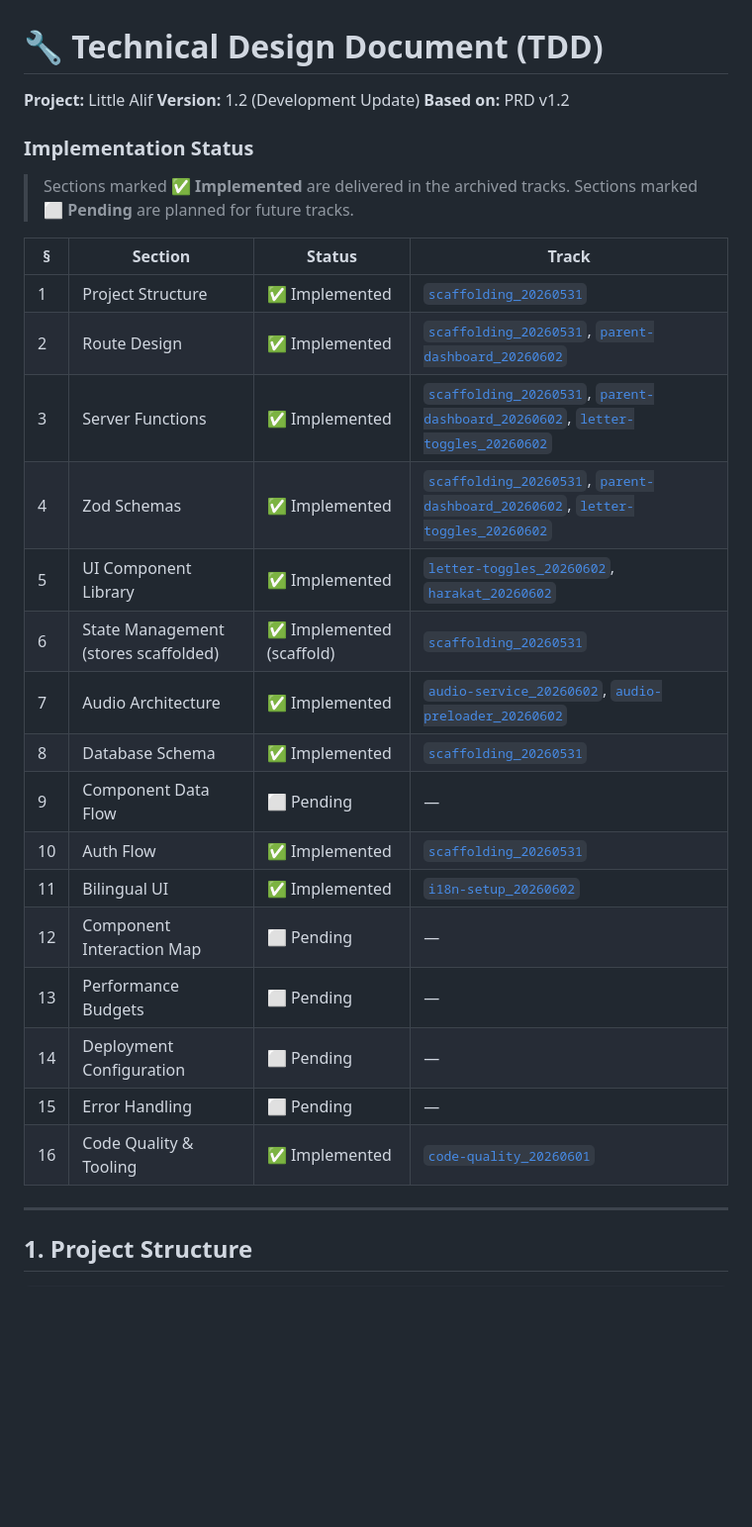
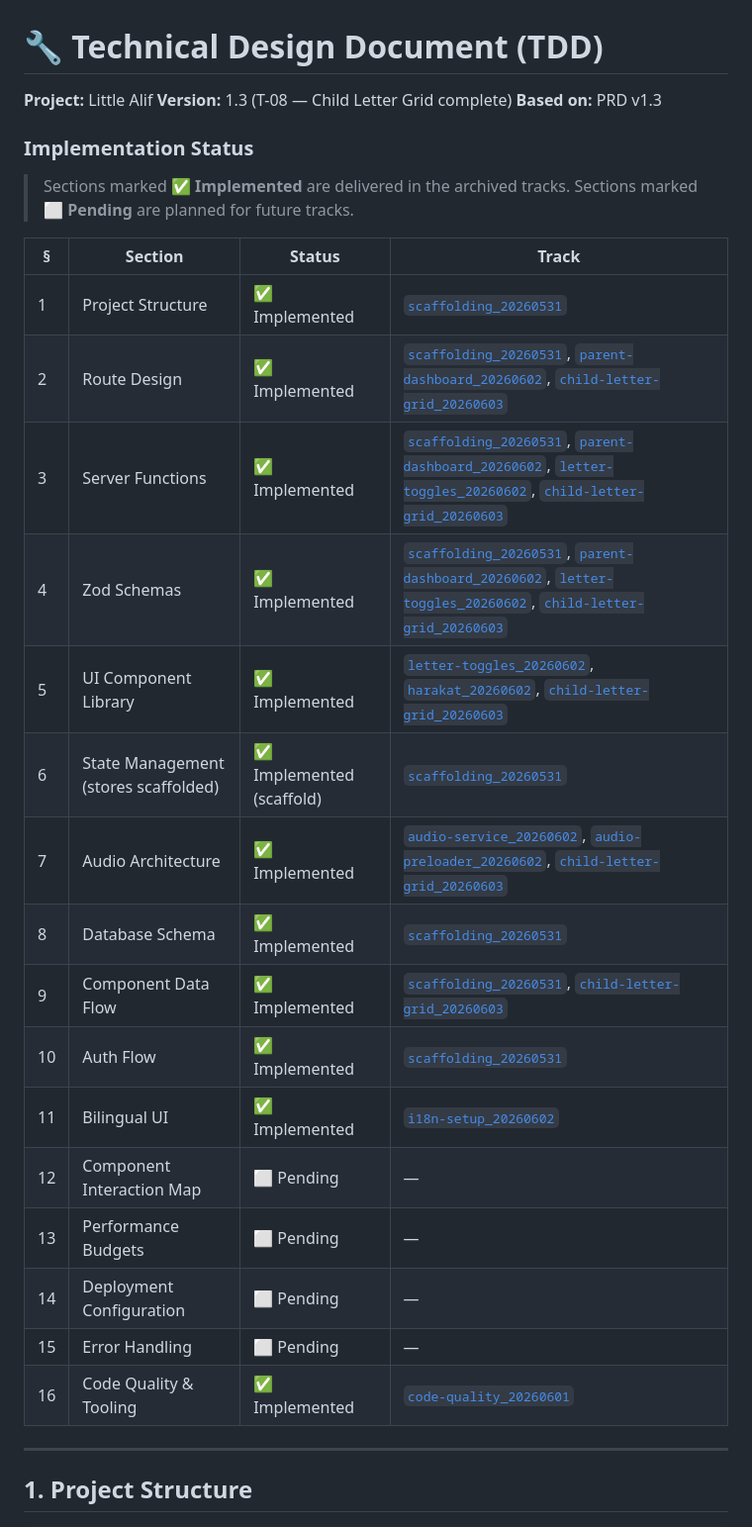
Before and after one commit to mansyar/little-alif, a Markdown page: docs/tdd.md, the part around one of its changes. Shown at 99% size. Drawn GitHub-style; blank space fills up the shorter version.

```diff
--- a/docs/tdd.md
+++ b/docs/tdd.md
@@ -1,31 +1,31 @@
 # 🔧 Technical Design Document (TDD)
 
 **Project:** Little Alif
-**Version:** 1.2 (Development Update)
-**Based on:** PRD v1.2
+**Version:** 1.3 (T-08 — Child Letter Grid complete)
+**Based on:** PRD v1.3
 
 ### Implementation Status
 
 > Sections marked **✅ Implemented** are delivered in the archived tracks. Sections marked **⬜ Pending** are planned for future tracks.
 
-| §   | Section                              | Status                    | Track                                                                                                                                                                                                                            |
-| --- | ------------------------------------ | ------------------------- | -------------------------------------------------------------------------------------------------------------------------------------------------------------------------------------------------------------------------------- |
-| 1   | Project Structure                    | ✅ Implemented            | [`scaffolding_20260531`](../conductor/archive/scaffolding_20260531/)                                                                                                                                                             |
-| 2   | Route Design                         | ✅ Implemented            | [`scaffolding_20260531`](../conductor/archive/scaffolding_20260531/), [`parent-dashboard_20260602`](../conductor/archive/parent-dashboard_20260602/)                                                                             |
-| 3   | Server Functions                     | ✅ Implemented            | [`scaffolding_20260531`](../conductor/archive/scaffolding_20260531/), [`parent-dashboard_20260602`](../conductor/archive/parent-dashboard_20260602/), [`letter-toggles_20260602`](../conductor/archive/letter-toggles_20260602/) |
-| 4   | Zod Schemas                          | ✅ Implemented            | [`scaffolding_20260531`](../conductor/archive/scaffolding_20260531/), [`parent-dashboard_20260602`](../conductor/archive/parent-dashboard_20260602/), [`letter-toggles_20260602`](../conductor/archive/letter-toggles_20260602/) |
-| 5   | UI Component Library                 | ✅ Implemented            | [`letter-toggles_20260602`](../conductor/archive/letter-toggles_20260602/), [`harakat_20260602`](../conductor/archive/harakat_20260602/)                                                                                         |
-| 6   | State Management (stores scaffolded) | ✅ Implemented (scaffold) | [`scaffolding_20260531`](../conductor/archive/scaffolding_20260531/)                                                                                                                                                             |
-| 7   | Audio Architecture                   | ✅ Implemented            | [`audio-service_20260602`](../conductor/archive/audio-service_20260602/), [`audio-preloader_20260602`](../conductor/archive/audio-preloader_20260602/)                                                                           |
-| 8   | Database Schema                      | ✅ Implemented            | [`scaffolding_20260531`](../conductor/archive/scaffolding_20260531/)                                                                                                                                                             |
-| 9   | Component Data Flow                  | ⬜ Pending                | —                                                                                                                                                                                                                                |
-| 10  | Auth Flow                            | ✅ Implemented            | [`scaffolding_20260531`](../conductor/archive/scaffolding_20260531/)                                                                                                                                                             |
-| 11  | Bilingual UI                         | ✅ Implemented            | [`i18n-setup_20260602`](../conductor/archive/i18n-setup_20260602/)                                                                                                                                                               |
-| 12  | Component Interaction Map            | ⬜ Pending                | —                                                                                                                                                                                                                                |
-| 13  | Performance Budgets                  | ⬜ Pending                | —                                                                                                                                                                                                                                |
-| 14  | Deployment Configuration             | ⬜ Pending                | —                                                                                                                                                                                                                                |
-| 15  | Error Handling                       | ⬜ Pending                | —                                                                                                                                                                                                                                |
-| 16  | Code Quality & Tooling               | ✅ Implemented            | [`code-quality_20260601`](../conductor/archive/code-quality_20260601/)                                                                                                                                                           |
+| §   | Section                              | Status                    | Track                                                                                                                                                                                                                                                                                                              |
+| --- | ------------------------------------ | ------------------------- | ------------------------------------------------------------------------------------------------------------------------------------------------------------------------------------------------------------------------------------------------------------------------------------------------------------------ |
+| 1   | Project Structure                    | ✅ Implemented            | [`scaffolding_20260531`](../conductor/archive/scaffolding_20260531/)                                                                                                                                                                                                                                               |
+| 2   | Route Design                         | ✅ Implemented            | [`scaffolding_20260531`](../conductor/archive/scaffolding_20260531/), [`parent-dashboard_20260602`](../conductor/archive/parent-dashboard_20260602/), [`child-letter-grid_20260603`](../conductor/archive/child-letter-grid_20260603/)                                                                             |
+| 3   | Server Functions                     | ✅ Implemented            | [`scaffolding_20260531`](../conductor/archive/scaffolding_20260531/), [`parent-dashboard_20260602`](../conductor/archive/parent-dashboard_20260602/), [`letter-toggles_20260602`](../conductor/archive/letter-toggles_20260602/), [`child-letter-grid_20260603`](../conductor/archive/child-letter-grid_20260603/) |
+| 4   | Zod Schemas                          | ✅ Implemented            | [`scaffolding_20260531`](../conductor/archive/scaffolding_20260531/), [`parent-dashboard_20260602`](../conductor/archive/parent-dashboard_20260602/), [`letter-toggles_20260602`](../conductor/archive/letter-toggles_20260602/), [`child-letter-grid_20260603`](../conductor/archive/child-letter-grid_20260603/) |
+| 5   | UI Component Library                 | ✅ Implemented            | [`letter-toggles_20260602`](../conductor/archive/letter-toggles_20260602/), [`harakat_20260602`](../conductor/archive/harakat_20260602/), [`child-letter-grid_20260603`](../conductor/archive/child-letter-grid_20260603/)                                                                                         |
+| 6   | State Management (stores scaffolded) | ✅ Implemented (scaffold) | [`scaffolding_20260531`](../conductor/archive/scaffolding_20260531/)                                                                                                                                                                                                                                               |
+| 7   | Audio Architecture                   | ✅ Implemented            | [`audio-service_20260602`](../conductor/archive/audio-service_20260602/), [`audio-preloader_20260602`](../conductor/archive/audio-preloader_20260602/), [`child-letter-grid_20260603`](../conductor/archive/child-letter-grid_20260603/)                                                                           |
+| 8   | Database Schema                      | ✅ Implemented            | [`scaffolding_20260531`](../conductor/archive/scaffolding_20260531/)                                                                                                                                                                                                                                               |
+| 9   | Component Data Flow                  | ✅ Implemented            | [`scaffolding_20260531`](../conductor/archive/scaffolding_20260531/), [`child-letter-grid_20260603`](../conductor/archive/child-letter-grid_20260603/)                                                                                                                                                             |
+| 10  | Auth Flow                            | ✅ Implemented            | [`scaffolding_20260531`](../conductor/archive/scaffolding_20260531/)                                                                                                                                                                                                                                               |
+| 11  | Bilingual UI                         | ✅ Implemented            | [`i18n-setup_20260602`](../conductor/archive/i18n-setup_20260602/)                                                                                                                                                                                                                                                 |
+| 12  | Component Interaction Map            | ⬜ Pending                | —                                                                                                                                                                                                                                                                                                                  |
+| 13  | Performance Budgets                  | ⬜ Pending                | —                                                                                                                                                                                                                                                                                                                  |
+| 14  | Deployment Configuration             | ⬜ Pending                | —                                                                                                                                                                                                                                                                                                                  |
+| 15  | Error Handling                       | ⬜ Pending                | —                                                                                                                                                                                                                                                                                                                  |
+| 16  | Code Quality & Tooling               | ✅ Implemented            | [`code-quality_20260601`](../conductor/archive/code-quality_20260601/)                                                                                                                                                                                                                                             |
 
 ---
 
```
Also changed, not shown: other parts of docs/tdd.md (+46 -22 lines), docs/prd.md (+18 -18 lines), docs/roadmap.md (+70 -53 lines).
